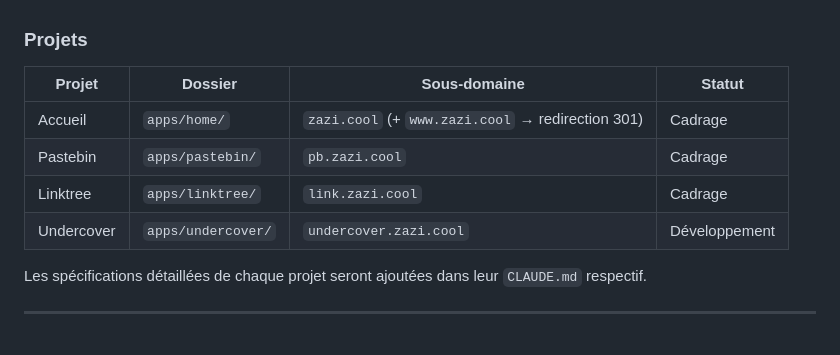
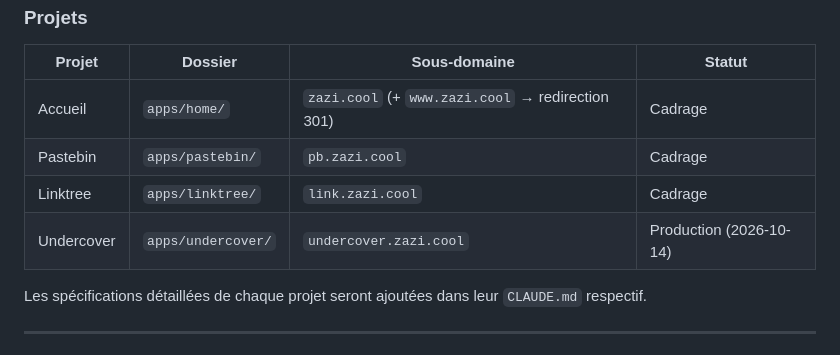
Before and after one commit to Zazi2004/zazi.cool, a Markdown page: CLAUDE.md, the part around the change. Rendered like a GitHub page.

```diff
--- a/CLAUDE.md
+++ b/CLAUDE.md
@@ -22,7 +22,7 @@ et **prime sur ce fichier** en cas de conflit pour ce qui la concerne.
 | Accueil      | `apps/home/`       | `zazi.cool` (+ `www.zazi.cool` → redirection 301) | Cadrage    |
 | Pastebin     | `apps/pastebin/`   | `pb.zazi.cool`                                  | Cadrage    |
 | Linktree     | `apps/linktree/`   | `link.zazi.cool`                                | Cadrage    |
-| Undercover   | `apps/undercover/` | `undercover.zazi.cool`                          | Développement |
+| Undercover   | `apps/undercover/` | `undercover.zazi.cool`                          | Production (2026-10-14) |
 
 Les spécifications détaillées de chaque projet seront ajoutées dans leur `CLAUDE.md` respectif.
 
```
Also changed, not shown: apps/undercover/CLAUDE.md (+2 -1 lines).
